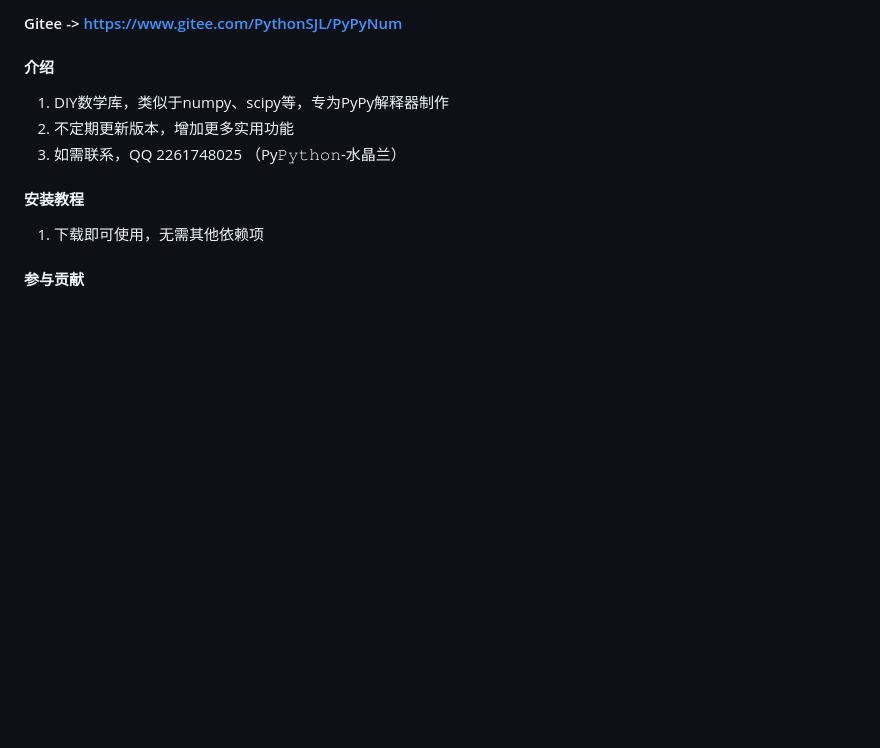
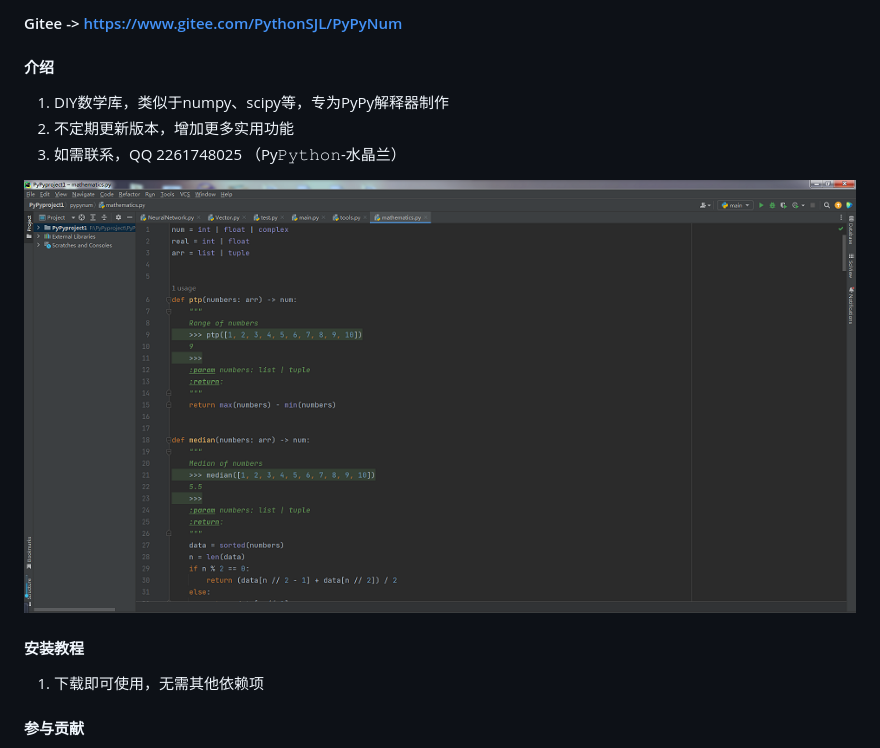
Before and after one commit to PythonSJL/PyPyNum, a Markdown page: README.md, the part around the change. GitHub-like rendering; pictures changed too: pypynum.png (added); blank space fills up the shorter version.

```diff
--- a/README.md
+++ b/README.md
@@ -8,6 +8,8 @@
 1.  DIY数学库，类似于numpy、scipy等，专为PyPy解释器制作
 2.  不定期更新版本，增加更多实用功能
 3.  如需联系，QQ 2261748025 （Py𝙿𝚢𝚝𝚑𝚘𝚗-水晶兰）
+
+![pypynum](pypynum.png)
 
 #### 安装教程
 
```
